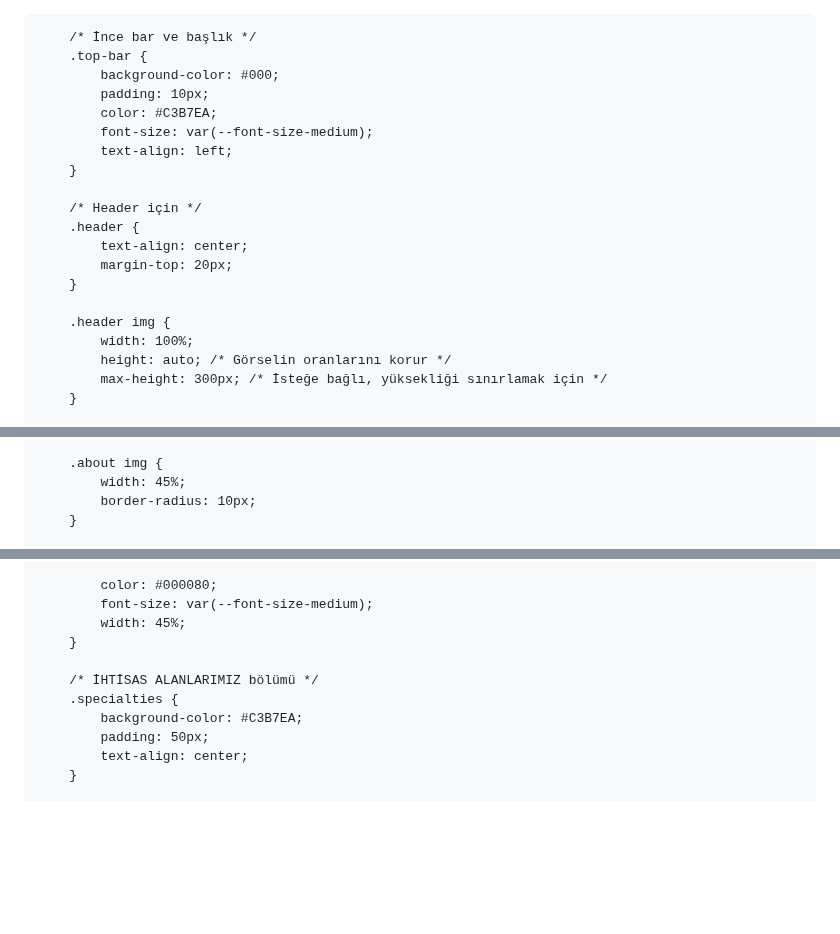
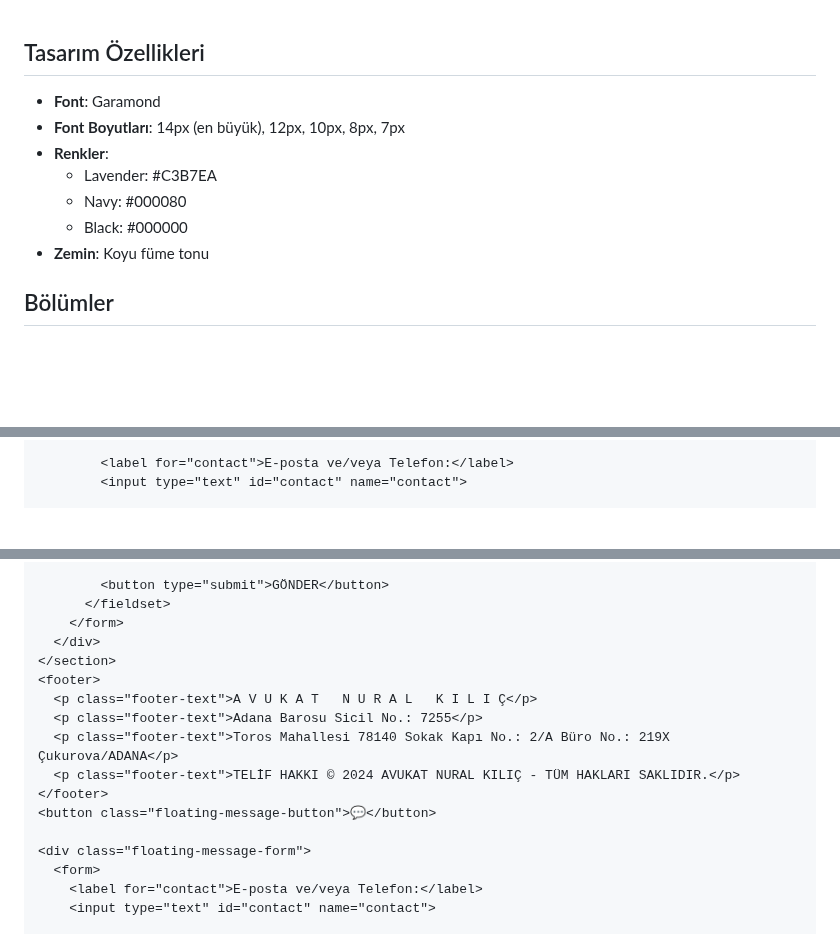
Before and after one commit to nuralkilic/nuralkilic.github.io, a Markdown page: README.md, 3 parts joined by grey strips. Drawn GitHub-style; blank space fills up the shorter version.

```diff
--- a/README.md
+++ b/README.md
@@ -1,42 +1,13 @@
-<head>
-    <meta charset="UTF-8">
-    <meta name="viewport" content="width=device-width, initial-scale=1.0">
-    <meta http-equiv="X-UA-Compatible" content="ie=edge">
-    <title>Avukat Nural Kılıç</title>
-    <style>
-        :root {
-            --font-size-large: 14px;
-            --font-size-medium: 12px;
-            --font-size-small: 10px;
-            --font-size-xsmall: 8px;
-            --font-size-xxsmall: 7px;
-        }
-        body {
-            margin: 0;
-            font-family: 'Garamond', 'Times New Roman', serif; /* Garamond benzeri fontları kullan */
-            background-color: #333; /* Füme zemin */
-            color: #000080; /* Metin rengi */
-            font-size: var(--font-size-small); /* Varsayılan yazı boyutu */
-        }
 
-        /* İnce bar ve başlık */
-        .top-bar {
-            background-color: #000;
-            padding: 10px;
-            color: #C3B7EA;
-            font-size: var(--font-size-medium);
-            text-align: left;
-        }
+## Tasarım Özellikleri
 
-        /* Header için */
-        .header {
-            text-align: center;
-            margin-top: 20px;
-        }
+- **Font**: Garamond
+- **Font Boyutları**: 14px (en büyük), 12px, 10px, 8px, 7px
+- **Renkler**:
+  - Lavender: #C3B7EA
+  - Navy: #000080
+  - Black: #000000
+- **Zemin**: Koyu füme tonu
 
-        .header img {
-            width: 100%;
-            height: auto; /* Görselin oranlarını korur */
-            max-height: 300px; /* İsteğe bağlı, yüksekliği sınırlamak için */
-        }
+## Bölümler
 
@@ -50,6 +95,4 @@
 
-        .about img {
-            width: 45%;
-            border-radius: 10px;
-        }
+        <label for="contact">E-posta ve/veya Telefon:</label>
+        <input type="text" id="contact" name="contact">
 
@@ -57,13 +101,19 @@
 
-            color: #000080;
-            font-size: var(--font-size-medium);
-            width: 45%;
-        }
+        <button type="submit">GÖNDER</button>
+      </fieldset>
+    </form>
+  </div>
+</section>
+<footer>
+  <p class="footer-text">A V U K A T   N U R A L   K I L I Ç</p>
+  <p class="footer-text">Adana Barosu Sicil No.: 7255</p>
+  <p class="footer-text">Toros Mahallesi 78140 Sokak Kapı No.: 2/A Büro No.: 219X Çukurova/ADANA</p>
+  <p class="footer-text">TELİF HAKKI © 2024 AVUKAT NURAL KILIÇ - TÜM HAKLARI SAKLIDIR.</p>
+</footer>
+<button class="floating-message-button">💬</button>
 
-        /* İHTİSAS ALANLARIMIZ bölümü */
-        .specialties {
-            background-color: #C3B7EA;
-            padding: 50px;
-            text-align: center;
-        }
+<div class="floating-message-form">
+  <form>
+    <label for="contact">E-posta ve/veya Telefon:</label>
+    <input type="text" id="contact" name="contact">
 
```
Also changed, not shown: other parts of README.md (+89 -296 lines).
